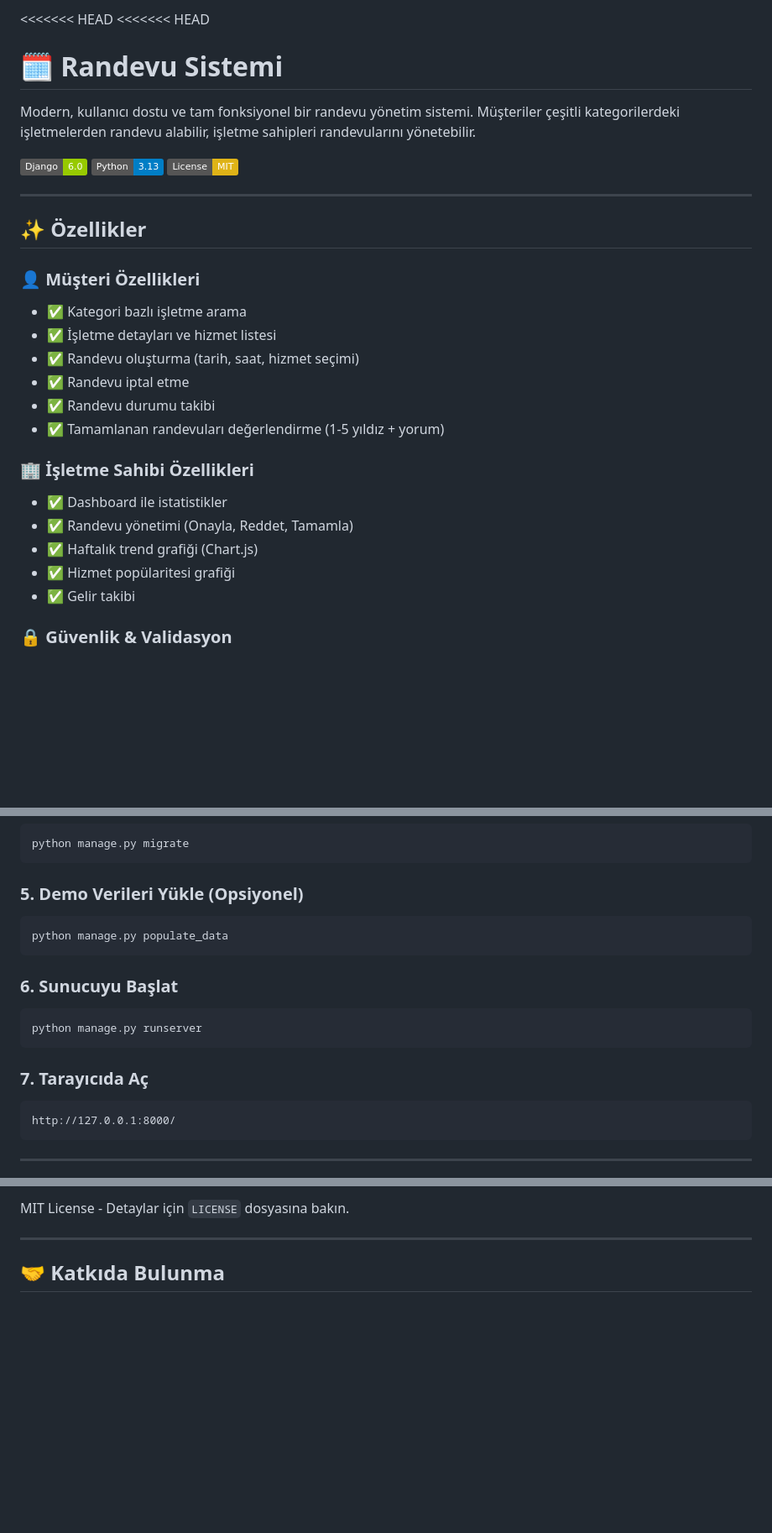
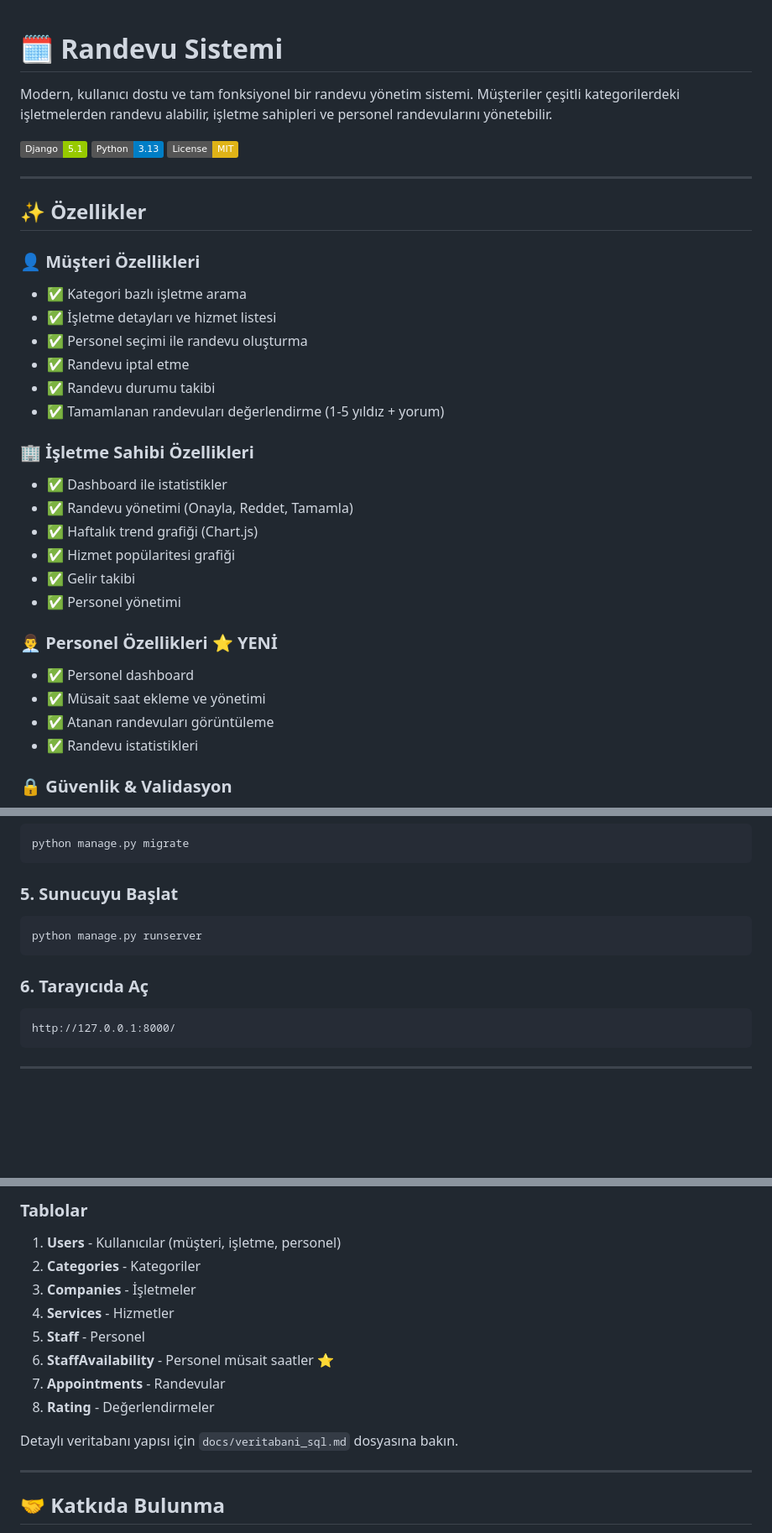
Before and after one commit to BATosi7/randevu-sistemii, a Markdown page: README.md, 3 parts joined by grey strips. Shown: that part at 84% size. Drawn GitHub-style; badges without logos; blank space fills up the shorter version.

````diff
--- a/README.md
+++ b/README.md
@@ -1,10 +1,8 @@
-<<<<<<< HEAD
-<<<<<<< HEAD
 # 🗓️ Randevu Sistemi
 
-Modern, kullanıcı dostu ve tam fonksiyonel bir randevu yönetim sistemi. Müşteriler çeşitli kategorilerdeki işletmelerden randevu alabilir, işletme sahipleri randevularını yönetebilir.
+Modern, kullanıcı dostu ve tam fonksiyonel bir randevu yönetim sistemi. Müşteriler çeşitli kategorilerdeki işletmelerden randevu alabilir, işletme sahipleri ve personel randevularını yönetebilir.
 
-![Django](https://img.shields.io/badge/Django-6.0-green)
+![Django](https://img.shields.io/badge/Django-5.1-green)
 ![Python](https://img.shields.io/badge/Python-3.13-blue)
 ![License](https://img.shields.io/badge/License-MIT-yellow)
 
@@ -15,7 +13,7 @@ Modern, kullanıcı dostu ve tam fonksiyonel bir randevu yönetim sistemi. Müş
 ### 👤 Müşteri Özellikleri
 - ✅ Kategori bazlı işletme arama
 - ✅ İşletme detayları ve hizmet listesi
-- ✅ Randevu oluşturma (tarih, saat, hizmet seçimi)
+- ✅ Personel seçimi ile randevu oluşturma
 - ✅ Randevu iptal etme
 - ✅ Randevu durumu takibi
 - ✅ Tamamlanan randevuları değerlendirme (1-5 yıldız + yorum)
@@ -26,6 +24,13 @@ Modern, kullanıcı dostu ve tam fonksiyonel bir randevu yönetim sistemi. Müş
 - ✅ Haftalık trend grafiği (Chart.js)
 - ✅ Hizmet popülaritesi grafiği
 - ✅ Gelir takibi
+- ✅ Personel yönetimi
+
+### 👨‍💼 Personel Özellikleri ⭐ YENİ
+- ✅ Personel dashboard
+- ✅ Müsait saat ekleme ve yönetimi
+- ✅ Atanan randevuları görüntüleme
+- ✅ Randevu istatistikleri
 
 ### 🔒 Güvenlik & Validasyon
 - ✅ Geçmiş tarih kontrolü
@@ -82,17 +87,12 @@ pip install -r requirements.txt
 python manage.py migrate
 ```
 
-### 5. Demo Verileri Yükle (Opsiyonel)
-```bash
-python manage.py populate_data
-```
-
-### 6. Sunucuyu Başlat
+### 5. Sunucuyu Başlat
 ```bash
 python manage.py runserver
 ```
 
-### 7. Tarayıcıda Aç
+### 6. Tarayıcıda Aç
 ```
 http://127.0.0.1:8000/
 ```
@@ -187,5 +178,15 @@ Detaylı talimatlar için `deployment_guide.md` dosyasına bakın.
 
-MIT License - Detaylar için `LICENSE` dosyasına bakın.
+### Tablolar
+1. **Users** - Kullanıcılar (müşteri, işletme, personel)
+2. **Categories** - Kategoriler
+3. **Companies** - İşletmeler
+4. **Services** - Hizmetler
+5. **Staff** - Personel
+6. **StaffAvailability** - Personel müsait saatler ⭐
+7. **Appointments** - Randevular
+8. **Rating** - Değerlendirmeler
+
+Detaylı veritabanı yapısı için `docs/veritabani_sql.md` dosyasına bakın.
 
 ---
 
````
Also changed, not shown: other parts of README.md (+25 -39 lines).
